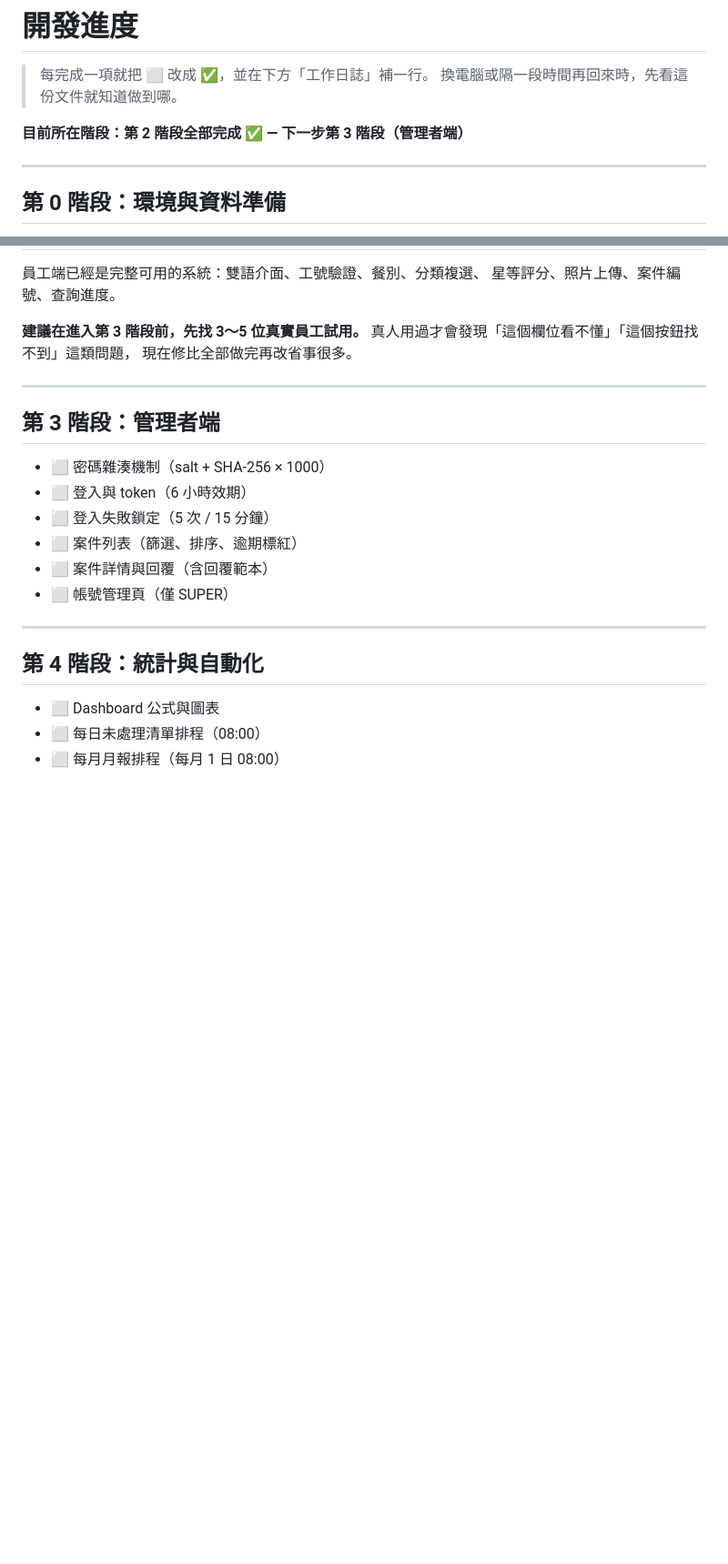
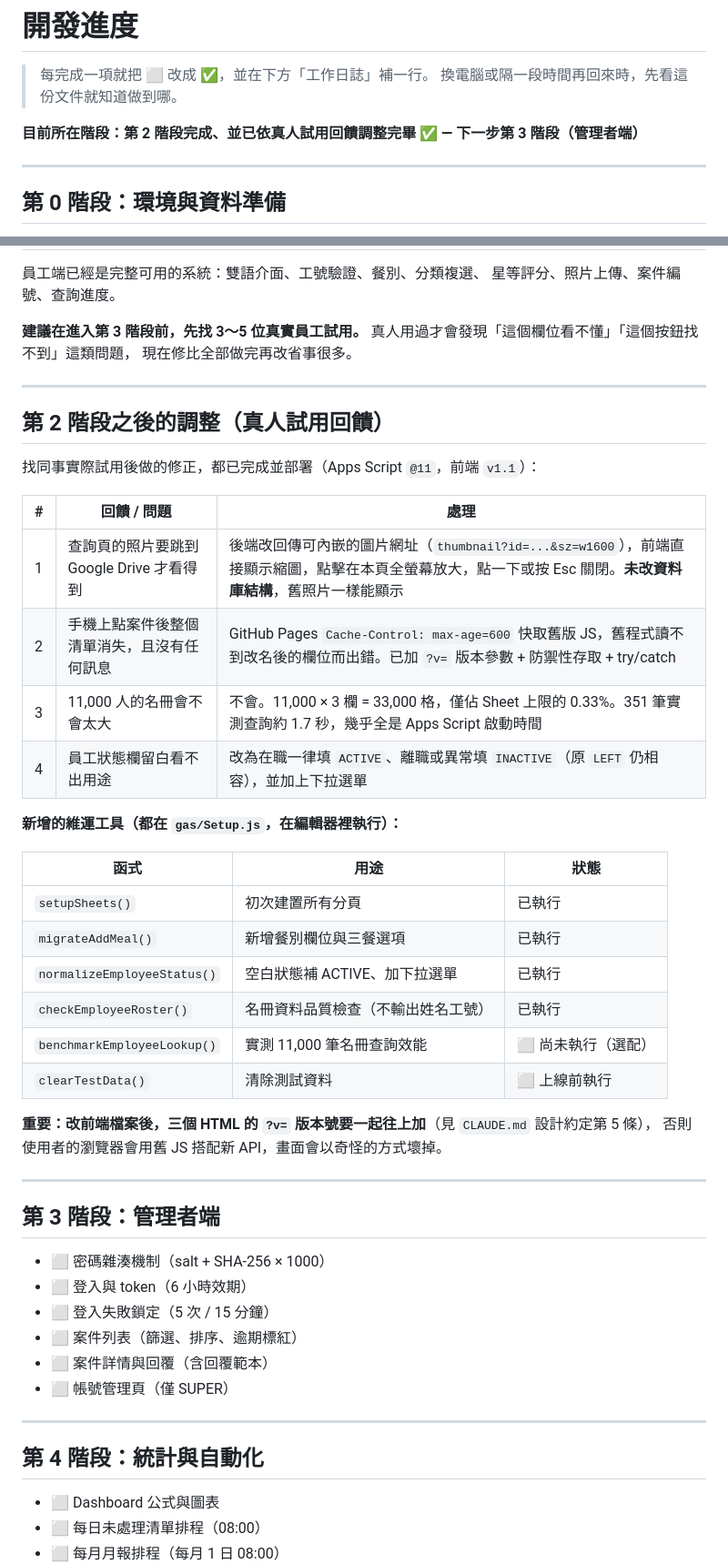
Before and after one commit to j46g629h/kantin, a Markdown page: docs/開發進度.md, 2 parts joined by grey strips. Shown at 91% size. GitHub-like rendering; blank space fills up the shorter version.

Commit message:
docs: 補記第 2 階段之後的調整與維運工具清單
Co-Authored-By: Claude Opus 5 <noreply@anthropic.com>

```diff
--- a/docs/開發進度.md
+++ b/docs/開發進度.md
@@ -3,7 +3,7 @@
 > 每完成一項就把 ⬜ 改成 ✅，並在下方「工作日誌」補一行。
 > 換電腦或隔一段時間再回來時，先看這份文件就知道做到哪。
 
-**目前所在階段：第 2 階段全部完成 ✅ — 下一步第 3 階段（管理者端）**
+**目前所在階段：第 2 階段完成、並已依真人試用回饋調整完畢 ✅ — 下一步第 3 階段（管理者端）**
 
 ---
 
@@ -190,6 +190,33 @@
 
 ---
 
+## 第 2 階段之後的調整（真人試用回饋）
+
+找同事實際試用後做的修正，都已完成並部署（Apps Script `@11`，前端 `v1.1`）：
+
+| # | 回饋 / 問題 | 處理 |
+|---|---|---|
+| 1 | 查詢頁的照片要跳到 Google Drive 才看得到 | 後端改回傳可內嵌的圖片網址（`thumbnail?id=...&sz=w1600`），前端直接顯示縮圖，點擊在本頁全螢幕放大，點一下或按 Esc 關閉。**未改資料庫結構**，舊照片一樣能顯示 |
+| 2 | 手機上點案件後整個清單消失，且沒有任何訊息 | GitHub Pages `Cache-Control: max-age=600` 快取舊版 JS，舊程式讀不到改名後的欄位而出錯。已加 `?v=` 版本參數 + 防禦性存取 + try/catch |
+| 3 | 11,000 人的名冊會不會太大 | 不會。11,000 × 3 欄 = 33,000 格，僅佔 Sheet 上限的 0.33%。351 筆實測查詢約 1.7 秒，幾乎全是 Apps Script 啟動時間 |
+| 4 | 員工狀態欄留白看不出用途 | 改為在職一律填 `ACTIVE`、離職或異常填 `INACTIVE`（原 `LEFT` 仍相容），並加上下拉選單 |
+
+**新增的維運工具（都在 `gas/Setup.js`，在編輯器裡執行）：**
+
+| 函式 | 用途 | 狀態 |
+|---|---|---|
+| `setupSheets()` | 初次建置所有分頁 | 已執行 |
+| `migrateAddMeal()` | 新增餐別欄位與三餐選項 | 已執行 |
+| `normalizeEmployeeStatus()` | 空白狀態補 ACTIVE、加下拉選單 | 已執行 |
+| `checkEmployeeRoster()` | 名冊資料品質檢查（不輸出姓名工號） | 已執行 |
+| `benchmarkEmployeeLookup()` | 實測 11,000 筆名冊查詢效能 | ⬜ 尚未執行（選配） |
+| `clearTestData()` | 清除測試資料 | ⬜ 上線前執行 |
+
+**重要：改前端檔案後，三個 HTML 的 `?v=` 版本號要一起往上加**（見 `CLAUDE.md` 設計約定第 5 條），
+否則使用者的瀏覽器會用舊 JS 搭配新 API，畫面會以奇怪的方式壞掉。
+
+---
+
 ## 第 3 階段：管理者端
 
 - ⬜ 密碼雜湊機制（salt + SHA-256 × 1000）
```
Also changed, not shown: other parts of docs/開發進度.md (+1 -0 lines).
